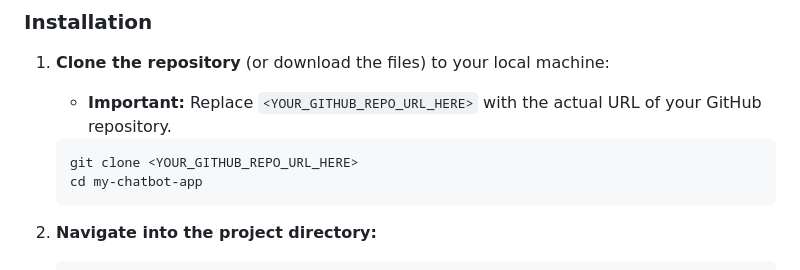
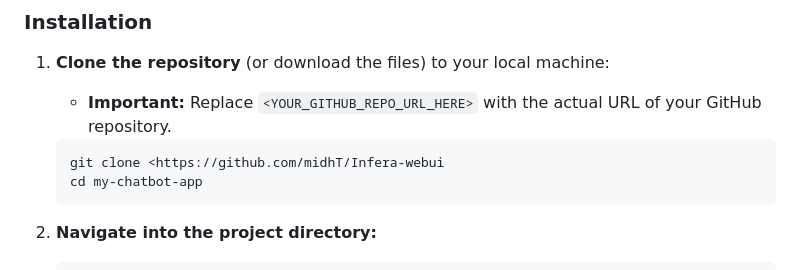
Before and after one commit to midhT/Infera-webui, a Markdown page: README.md, the part around the change. Rendered like a GitHub page.

````diff
--- a/README.md
+++ b/README.md
@@ -57,7 +57,7 @@ Follow these steps to set up and run "Infera Web UI" on your local machine.
 1.  **Clone the repository** (or download the files) to your local machine:
     * **Important:** Replace `<YOUR_GITHUB_REPO_URL_HERE>` with the actual URL of your GitHub repository.
     ```bash
-    git clone <YOUR_GITHUB_REPO_URL_HERE>
+    git clone <https://github.com/midhT/Infera-webui
     cd my-chatbot-app
     ```
 
````
